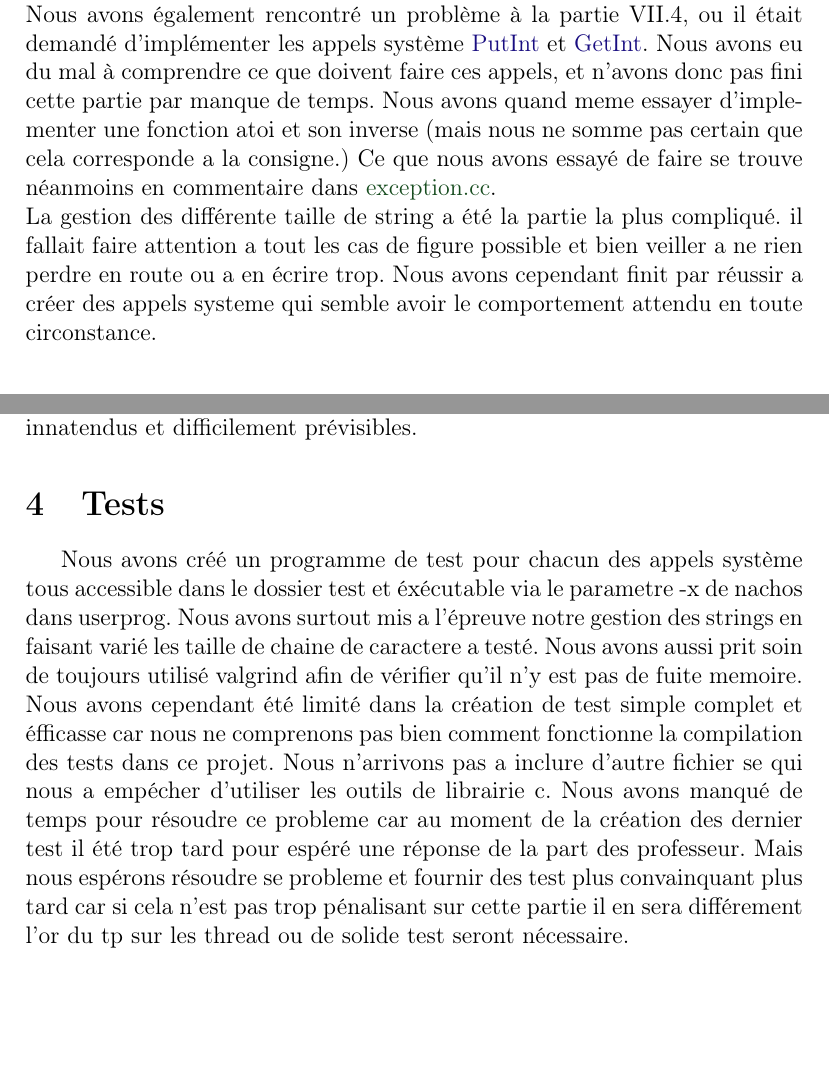
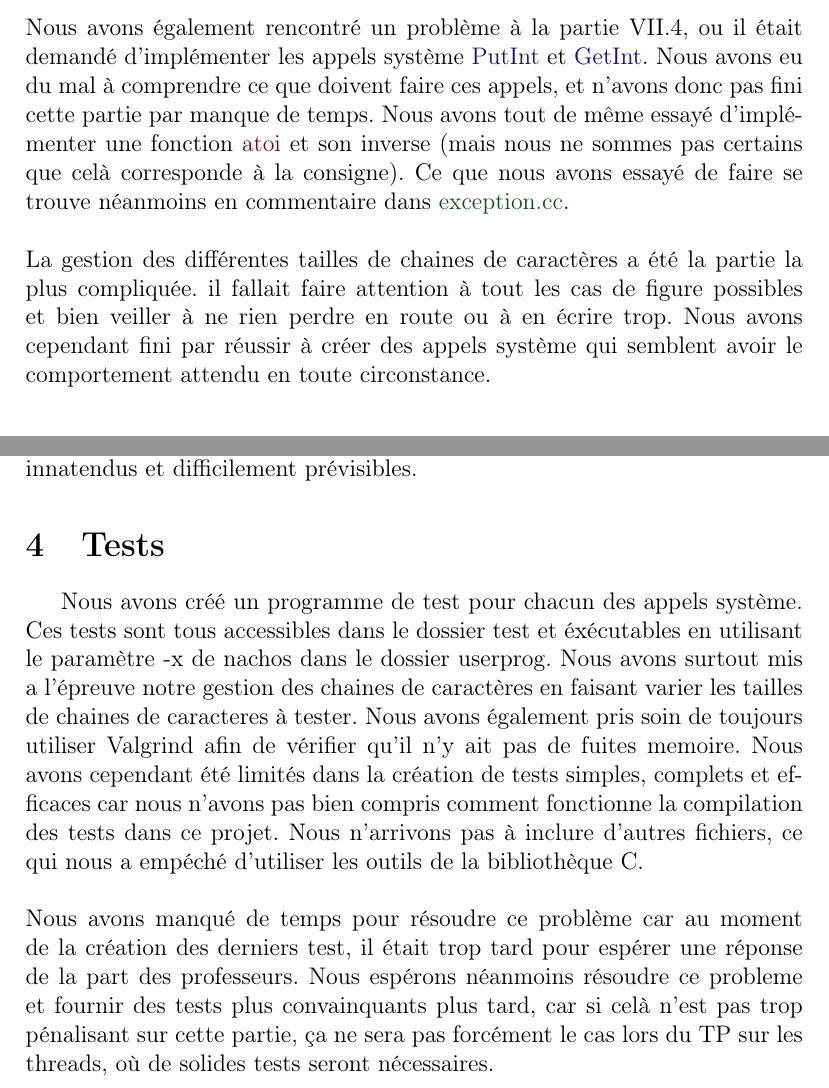
Before and after one commit to Raitei3/nachos-borde-bazalgette, a LaTeX document (svnnachos/rapport.tex): two parts of pages 6 and 7 of 7, joined at a grey line, cut so that both start at the same text, the shorter picture padded with empty space. Compiled offline with pdfLaTeX.

Commit message:
fin rapport

```diff
--- a/svnnachos/rapport.tex
+++ b/svnnachos/rapport.tex
@@ -83,9 +86,9 @@ La première réelle difficulté que nous avons rencontré était l'implémentat
 Un autre problème que nous avons rencontré a été de comprendre comment prendre en compte la valeur de retour du main, car nous ne trouvions pas quel fichier appelait le main. Encore une fois, le problème s'est résolu rapidement quand nous avons trouvé que c'était \textcolor{vert2}{start.S}.
-\newline
+\newline \newline
 Nous avons également rencontré un problème à la partie VII.4, ou il était demandé d'implémenter les appels système \textcolor{blue2}{PutInt} et \textcolor{blue2}{GetInt}. Nous avons eu du mal à comprendre ce que doivent faire ces appels, et n'avons donc pas fini cette partie par manque de temps.
-Nous avons quand meme essayer d'implementer une fonction atoi et son inverse (mais nous ne somme pas certain que cela corresponde a la consigne.) Ce que nous avons essayé de faire se trouve néanmoins en commentaire dans \textcolor{vert2}{exception.cc}.
-\newline
-La gestion des différente taille de string a été la partie la plus compliqué. il fallait faire attention a tout les cas de figure possible et bien veiller a ne rien perdre en route ou a en écrire trop. Nous avons cependant finit par réussir a créer des appels systeme qui semble avoir le comportement attendu en toute circonstance.
+Nous avons tout de même essayé d'implémenter une fonction \textcolor{red2}{atoi} et son inverse (mais nous ne sommes pas certains que celà corresponde à la consigne). Ce que nous avons essayé de faire se trouve néanmoins en commentaire dans \textcolor{vert2}{exception.cc}.
+\newline \newline
+La gestion des différentes tailles de chaines de caractères a été la partie la plus compliquée. il fallait faire attention à tout les cas de figure possibles et bien veiller à ne rien perdre en route ou à en écrire trop. Nous avons cependant fini par réussir à créer des appels système qui semblent avoir le comportement attendu en toute circonstance.
 \bigbreak
 \bigbreak
 \section {Limitations}
@@ -98,11 +101,12 @@ Ainsi, même si tout semble correspondre à la demande de l'énoncé, il est pos
 
 \section {Tests}
 
-Nous avons créé un programme de test pour chacun des appels système tous accessible dans le dossier test et éxécutable via le parametre -x de nachos dans userprog.
-Nous avons surtout mis a l'épreuve notre gestion des strings en faisant varié les taille de chaine de caractere a testé. Nous avons aussi prit soin de toujours utilisé valgrind afin de vérifier qu'il n'y est pas de fuite memoire.
-Nous avons cependant été limité dans la création de test simple complet et éfficasse car nous ne comprenons pas bien comment fonctionne la compilation des tests dans ce projet. Nous n'arrivons pas a inclure d'autre fichier se qui nous a empécher d'utiliser les outils de librairie c.
-Nous avons manqué de temps pour résoudre ce probleme car au moment de la création des dernier test il été trop tard pour espéré une réponse de la part des professeur.
-Mais nous espérons résoudre se probleme et fournir des test plus convainquant plus tard car si cela n'est pas trop pénalisant sur cette partie il en sera différement l'or du tp sur les thread ou de solide test seront nécessaire.
+Nous avons créé un programme de test pour chacun des appels système. Ces tests sont tous accessibles dans le dossier test et éxécutables en utilisant le paramètre -x de nachos dans le dossier userprog.
+Nous avons surtout mis a l'épreuve notre gestion des chaines de caractères en faisant varier les tailles de chaines de caracteres à tester. Nous avons également pris soin de toujours utiliser Valgrind afin de vérifier qu'il n'y ait pas de fuites memoire.
+Nous avons cependant été limités dans la création de tests simples, complets et efficaces car nous n'avons pas bien compris comment fonctionne la compilation des tests dans ce projet. Nous n'arrivons pas à inclure d'autres fichiers, ce qui nous a empéché d'utiliser les outils de la bibliothèque C.
+\newline \newline
+Nous avons manqué de temps pour résoudre ce problème car au moment de la création des derniers test, il était trop tard pour espérer une réponse de la part des professeurs.
+Nous espérons néanmoins résoudre ce probleme et fournir des tests plus convainquants plus tard, car si celà n'est pas trop pénalisant sur cette partie, ça ne sera pas forcément le cas lors du TP sur les threads, où de solides tests seront nécessaires.
 
 
 
```
Also changed, not shown: svnnachos/rapport.tex (25 more changed lines).
